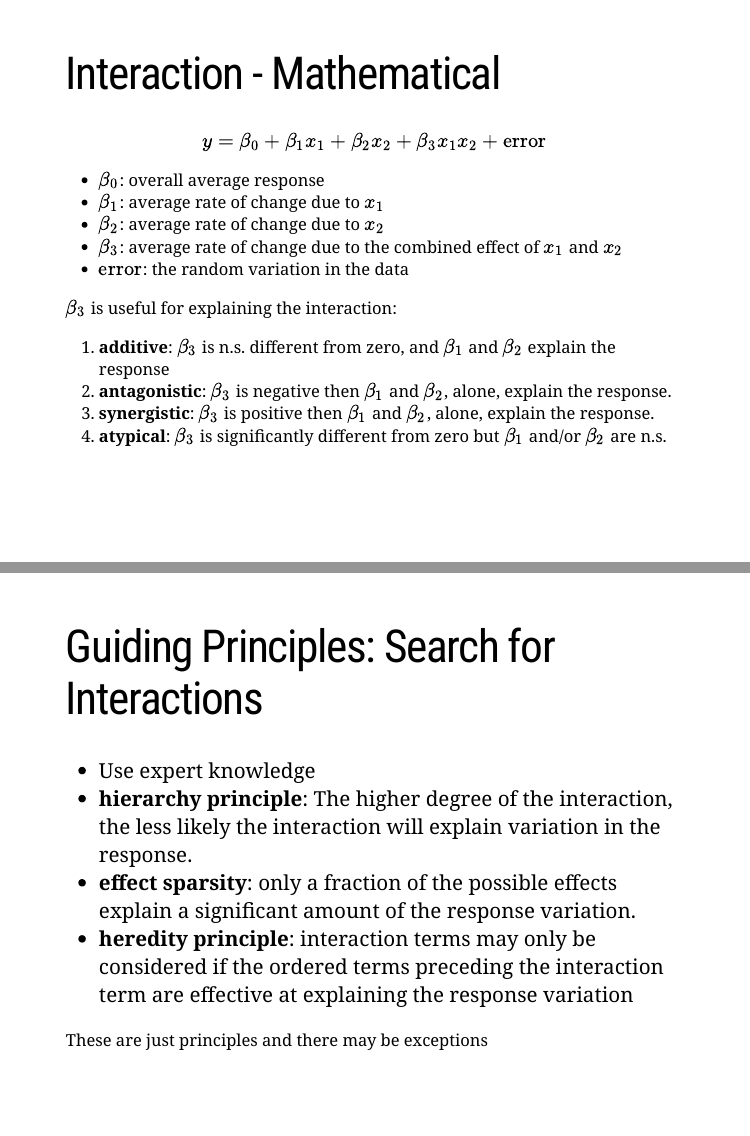
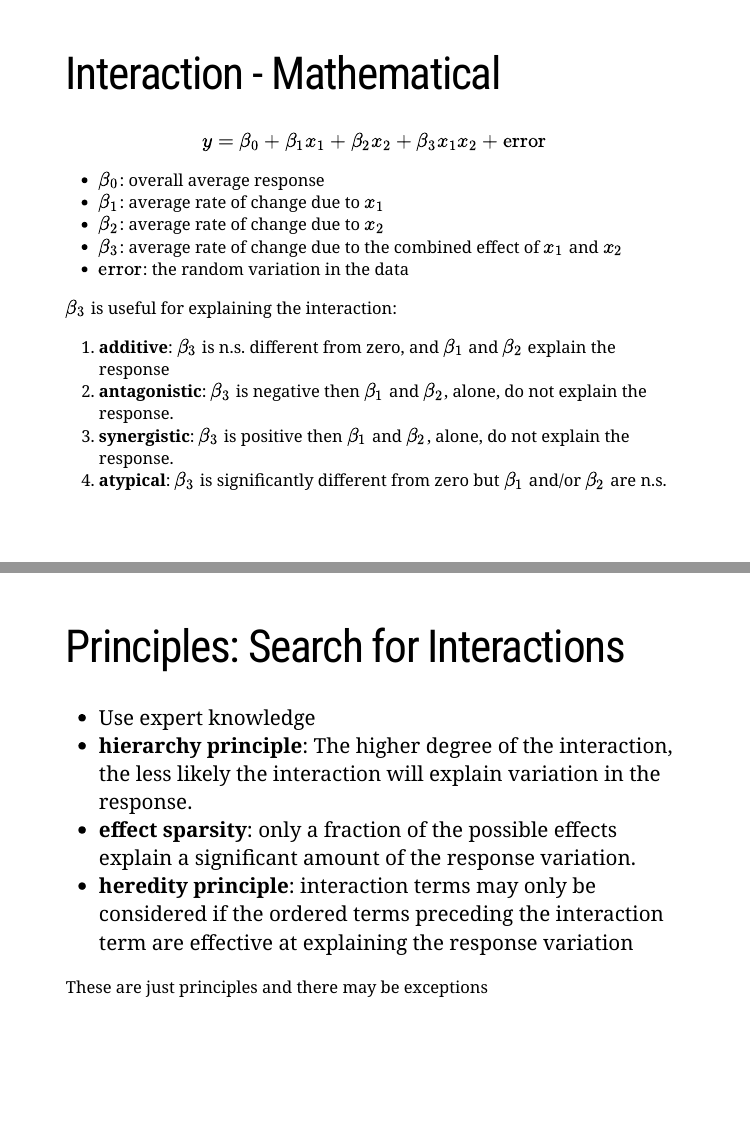
Before and after one commit to socalrug/bookclub, an R Markdown document (Club-02-Feature_Engineering_and_Selection/session-07-C7/Interaction.Rmd): pages 4 and 7 of 28, joined at a grey line. The pictures show the slides in the output file Club-02-Feature_Engineering_and_Selection/session-07-C7/Interaction.html that the author committed with the source; the slides are laid out offline by our stand-in for remark.js, each with all of its steps uncovered, in fonts that may differ from those the slides ask for, and without slide numbers, shadows or browser add-ons; a font, style sheet, LaTeX package, included part or bibliography that could not be used is replaced or left out.

Commit message:
Corrected mistakes in session 7

```diff
--- a/Club-02-Feature_Engineering_and_Selection/session-07-C7/Interaction.Rmd
+++ b/Club-02-Feature_Engineering_and_Selection/session-07-C7/Interaction.Rmd
@@ -44,8 +44,8 @@ $$y = \beta_0 + \beta_1 x_1 + \beta_2 x_2 + \beta_3 x_1 x_2 + \text{error}$$
 
 $\beta_3$ is useful for explaining the interaction:
 1. **additive**: $\beta_3$ is n.s. different from zero, and $\beta_1$ and $\beta_2$ explain the response
-1. **antagonistic**: $\beta_3$ is negative then $\beta_1$ and $\beta_2$, alone, explain the response.
-1. **synergistic**: $\beta_3$ is positive then $\beta_1$ and $\beta_2$, alone, explain the response.
+1. **antagonistic**: $\beta_3$ is negative then $\beta_1$ and $\beta_2$, alone, do not explain the response.
+1. **synergistic**: $\beta_3$ is positive then $\beta_1$ and $\beta_2$, alone, do not explain the response.
 1. **atypical**: $\beta_3$ is significantly different from zero but $\beta_1$ and/or $\beta_2$ are n.s.
 
 ---
@@ -71,7 +71,7 @@ $$y = 2 x_1 x_2 + \text{error}$$
 
 ---
 
-# Guiding Principles: Search for Interactions
+# Principles: Search for Interactions
 
 .medium[
 * Use expert knowledge
```
Also changed, not shown: Club-02-Feature_Engineering_and_Selection/session-07-C7/Interaction.html, Club-02-Feature_Engineering_and_Selection/session-07-C7/Interaction.Rmd (6 more changed lines).
